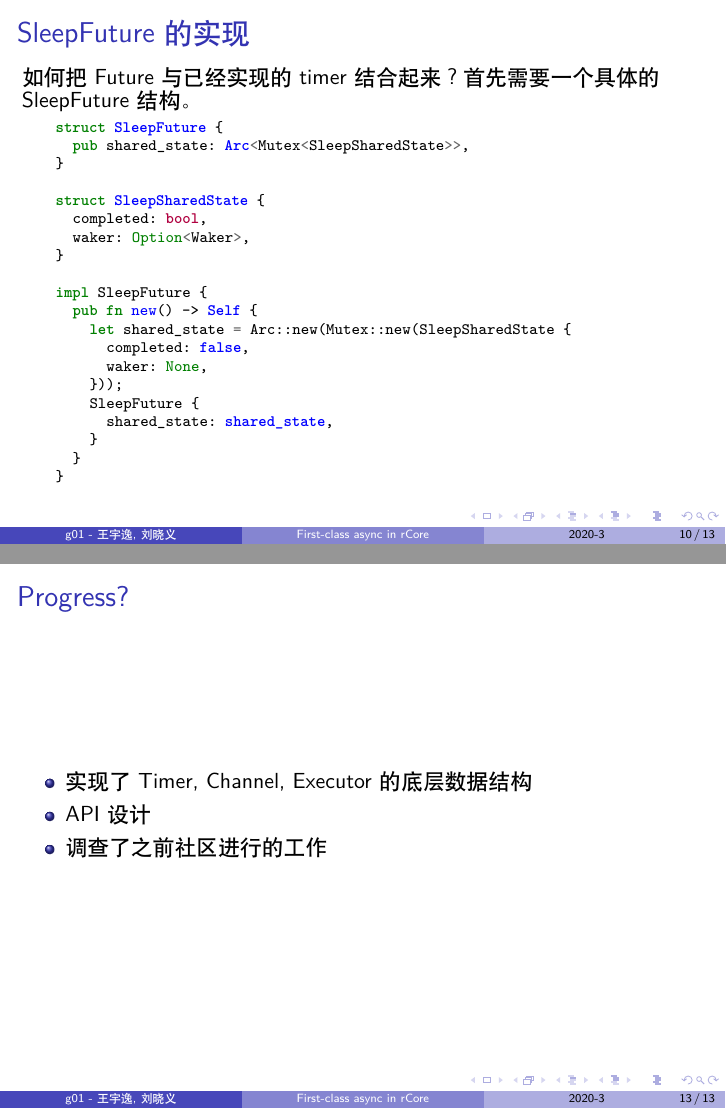
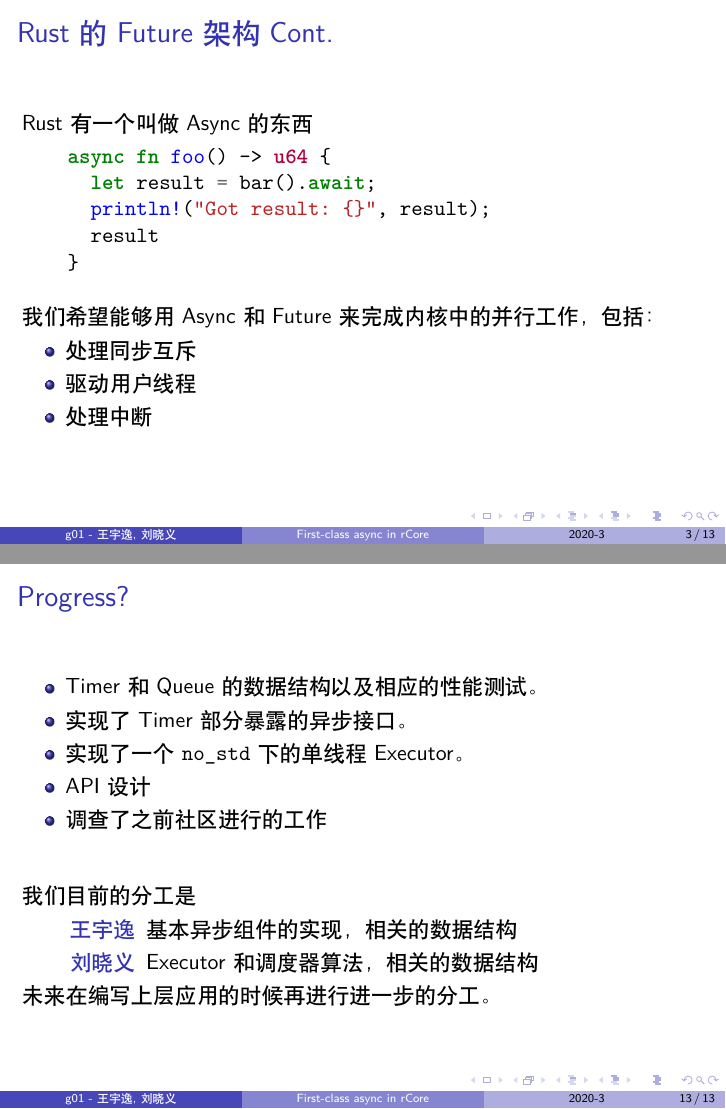
Before and after one commit to rcore-os-async/design_report, LaTeX slides (design.tex): pages 14 and 17 of 17 before the commit and pages 3 and 18 of 18 after it, joined at a grey line. Compiled offline with XeLaTeX.

Commit message:
Moved slides around

```diff
--- a/design.tex
+++ b/design.tex
@@ -16,4 +16,4 @@
 \end{frame}
 
 \begin{frame}[fragile]
-  \frametitle{What are we doing?}
+  \frametitle{Rust的Future架构}
@@ -20,3 +45,5 @@
+\begin{frame}[fragile]
+  \frametitle{Rust的Future架构 Cont.}
 
   Rust 有一个叫做 Async 的东西
 
@@ -269,12 +269,24 @@
 
 \begin{frame}
   \frametitle{Progress?}
-
   \begin{itemize}
-    \item 实现了 Timer, Channel, Executor 的底层数据结构
+    \item Timer 和 Queue 的数据结构以及相应的性能测试。
+    \item 实现了 Timer 部分暴露的异步接口。
+    \item 实现了一个 \texttt{no\_std} 下的单线程 Executor。
     \item API 设计
     \item 调查了之前社区进行的工作
   \end{itemize}
+
+  \pause
+  \vspace{2em}
+
+  我们目前的分工是
+  \begin{description}
+    \item[王宇逸] 基本异步组件的实现，相关的数据结构
+    \item[刘晓义] Executor 和调度器算法，相关的数据结构
+  \end{description}
+
+  未来在编写上层应用的时候再进行进一步的分工。
 \end{frame}
 
 \end{document}
```
Also changed, not shown: design_detail.tex (+4 -0 lines), design.tex (52 more changed lines).
